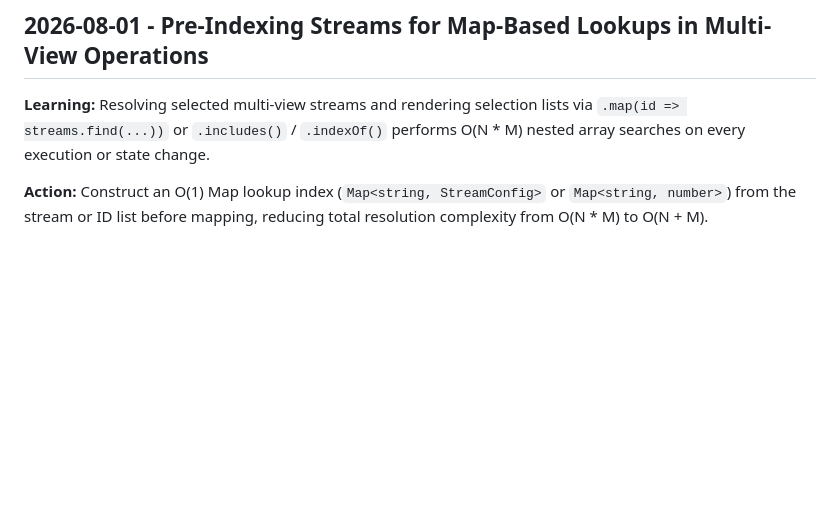
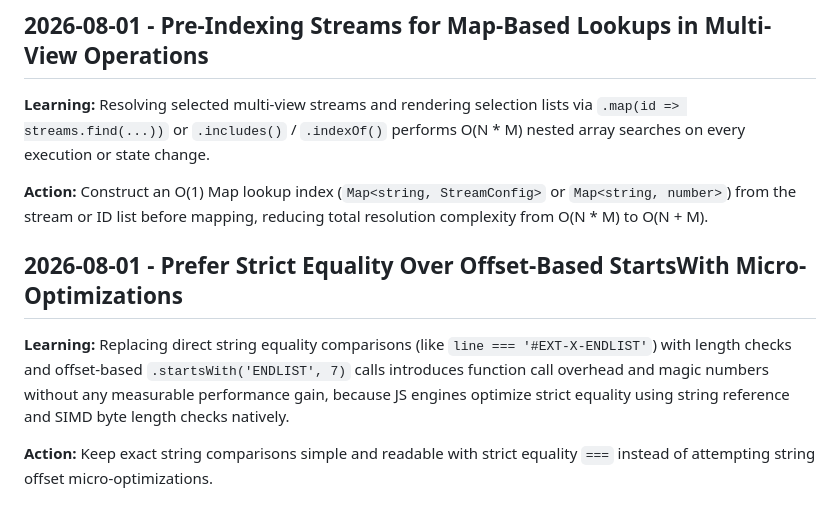
Before and after one commit to maneeshacooray/stream-debugger, a Markdown page: .jules/bolt.md, the part around the change. GitHub-like rendering; blank space fills up the shorter version.

Commit message:
Bolt: document strict equality optimization learnings in journal
Co-authored-by: maneeshacooray <73420419+maneeshacooray@users.noreply.github.com>

```diff
--- a/.jules/bolt.md
+++ b/.jules/bolt.md
@@ -33,3 +33,9 @@
 **Learning:** Resolving selected multi-view streams and rendering selection lists via `.map(id => streams.find(...))` or `.includes()` / `.indexOf()` performs O(N * M) nested array searches on every execution or state change.
 
 **Action:** Construct an O(1) Map lookup index (`Map<string, StreamConfig>` or `Map<string, number>`) from the stream or ID list before mapping, reducing total resolution complexity from O(N * M) to O(N + M).
+
+## 2026-08-01 - Prefer Strict Equality Over Offset-Based StartsWith Micro-Optimizations
+
+**Learning:** Replacing direct string equality comparisons (like `line === '#EXT-X-ENDLIST'`) with length checks and offset-based `.startsWith('ENDLIST', 7)` calls introduces function call overhead and magic numbers without any measurable performance gain, because JS engines optimize strict equality using string reference and SIMD byte length checks natively.
+
+**Action:** Keep exact string comparisons simple and readable with strict equality `===` instead of attempting string offset micro-optimizations.
```
